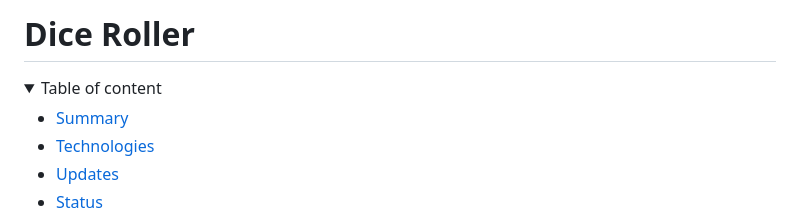
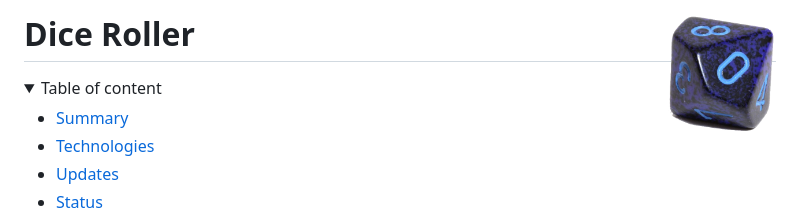
Before and after one commit to MakeItBack/Dice-Roller, a Markdown page: README.md, the part around the change. Drawn GitHub-style; pictures changed too: img/d10/d10_dice.png (added); folded sections open.

Commit message:
Add d10 image

```diff
--- a/README.md
+++ b/README.md
@@ -1,4 +1,4 @@
-# Dice Roller
+# Dice Roller<img align="right" alt="purple 10 sided dice" height="120" src="img/d10/d10_dice.png">
 
 <details>
 <summary>Table of content</summary>
```
